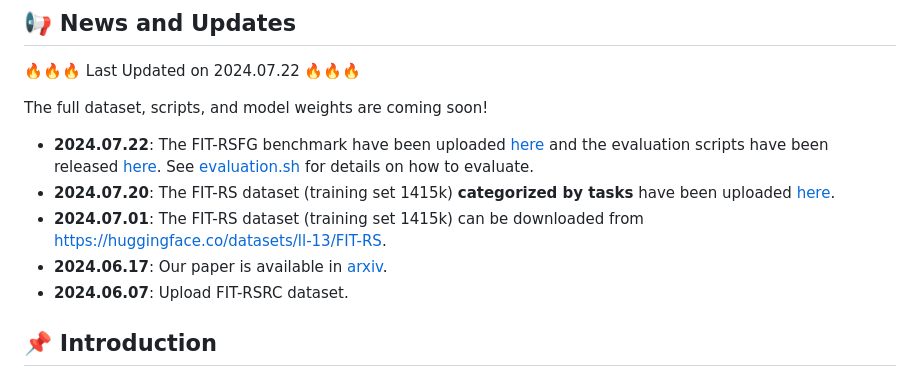
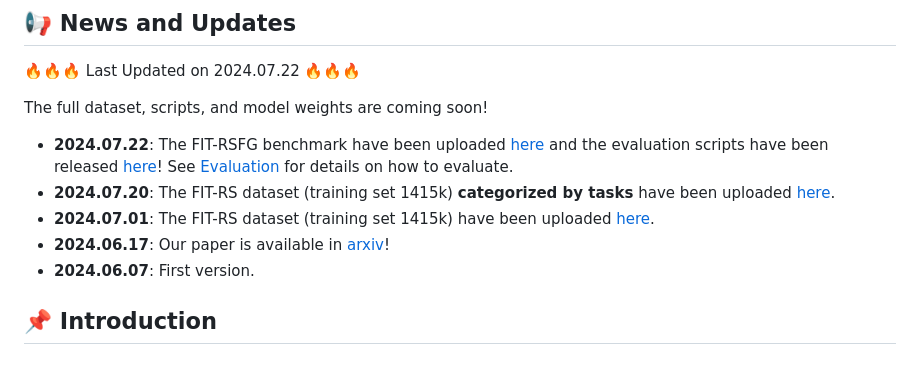
Before and after one commit to Luo-Z13/SkySenseGPT, a Markdown page: README.md, the part around the change printed below. Rendered like a GitHub page.

```diff
--- a/README.md
+++ b/README.md
@@ -7,11 +7,11 @@
 :fire::fire::fire: Last Updated on 2024.07.22 :fire::fire::fire:
 
 The full dataset, scripts, and model weights are coming soon!
-- **2024.07.22**: The FIT-RSFG benchmark have been uploaded [here](https://huggingface.co/datasets/ll-13/FIT-RS/tree/main/FIT-RSFG) and the evaluation scripts have been released [here](Eval_scripts). See [evaluation.sh](Eval_scripts/evaluation.sh) for details on how to evaluate.
+- **2024.07.22**: The FIT-RSFG benchmark have been uploaded [here](https://huggingface.co/datasets/ll-13/FIT-RS/tree/main/FIT-RSFG) and the evaluation scripts have been released [here](Eval_scripts)! See [Evaluation](#evaluation) for details on how to evaluate.
 - **2024.07.20**: The FIT-RS dataset (training set 1415k) **categorized by tasks** have been uploaded [here](https://huggingface.co/datasets/ll-13/FIT-RS/blob/main/FIT-RS_Instruction/train_data_of_each_individual_task.zip).
-- **2024.07.01**: The FIT-RS dataset (training set 1415k) can be downloaded from https://huggingface.co/datasets/ll-13/FIT-RS.
-- **2024.06.17**: Our paper is available in [arxiv](https://arxiv.org/abs/2406.10100).
-- **2024.06.07**: Upload FIT-RSRC dataset.
+- **2024.07.01**: The FIT-RS dataset (training set 1415k) have been uploaded [here](https://huggingface.co/datasets/ll-13/FIT-RS).
+- **2024.06.17**: Our paper is available in [arxiv](https://arxiv.org/abs/2406.10100)!
+- **2024.06.07**: First version.
 
 
 ## 📌 Introduction
```
Also changed, not shown: other parts of README.md (+1 -1 lines).
